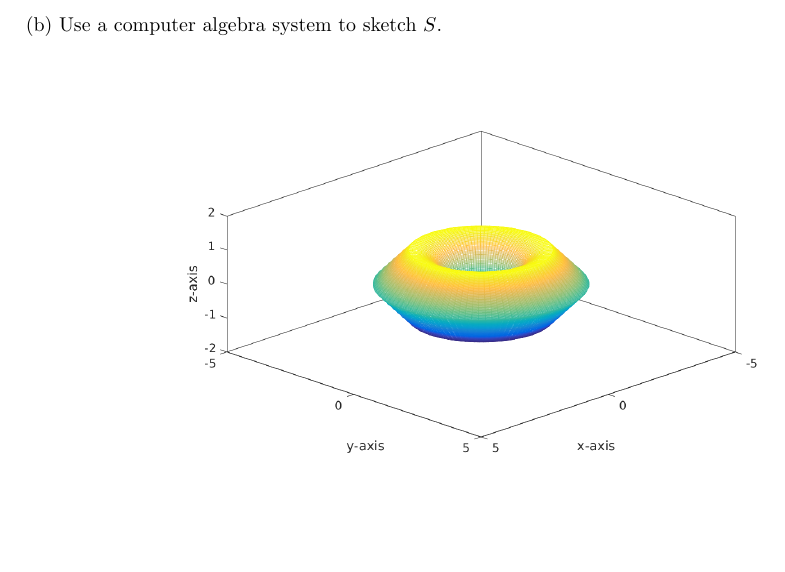
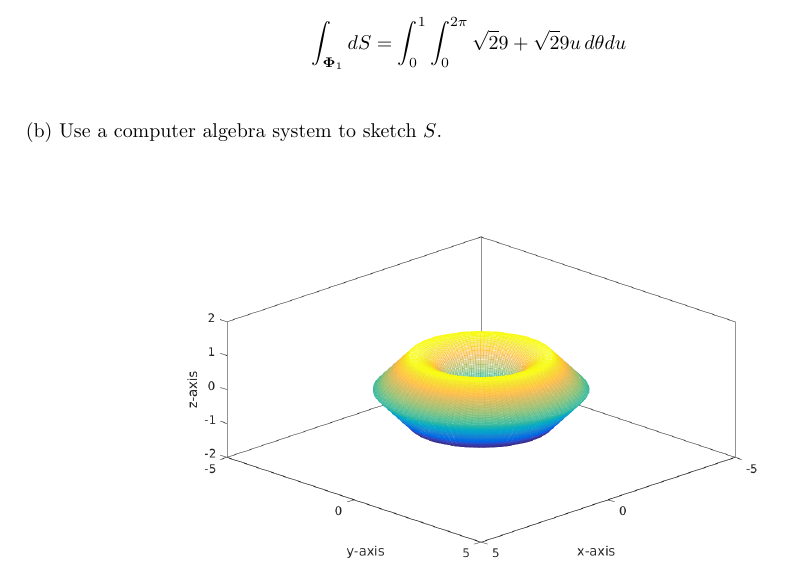
Before and after one commit to poonkeegan/school, a LaTeX document (matb42/a8.tex): part of page 2 of 7, cut at the place of the change, the shorter picture padded with empty space. Compiled offline with pdfLaTeX.

Commit message:
Mon Mar 19 11:38:32 EDT 2018

```diff
--- a/matb42/a8.tex
+++ b/matb42/a8.tex
@@ -66,6 +66,9 @@ Mar 20th 2018}
         &= \cos \varphi + 2 \\
     \end{align*}
 
+    \begin{align*}
+        \int_{\boldsymbol \Phi_1} dS &= \int_0^1\int_0^{2\pi} \sqrt 2 9 + \sqrt 2 9 u \, d\theta du \\
+    \end{align*}
     (b) Use a computer algebra system to sketch $S$.
 
     \includegraphics[width=0.7\textwidth,center]{b42-a8-1b}
```
Also changed, not shown: matb42/a8.pdf.
